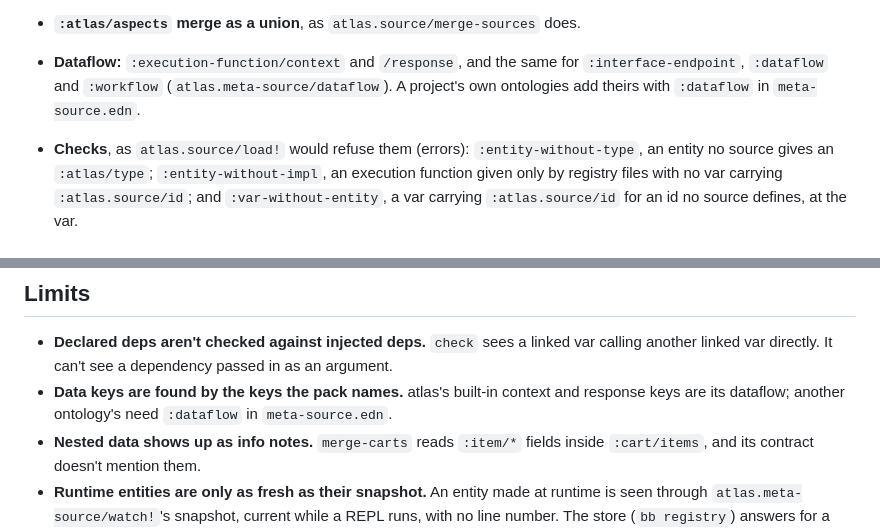
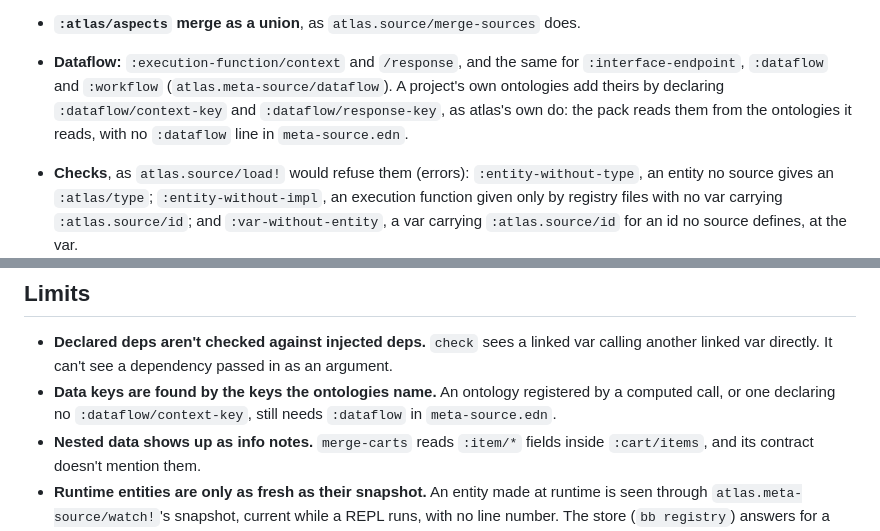
Before and after one commit to semantic-namespace/atlas, a Markdown page: docs/source.md, 2 parts joined by grey strips. Drawn GitHub-style.

Commit message:
docs: a project's ontologies give the atlas pack their dataflow

```diff
--- a/docs/source.md
+++ b/docs/source.md
@@ -154,8 +154,10 @@ commit `bb.edn` pins: `bb source check --root <project>`.
 - **`:atlas/aspects` merge as a union**, as `atlas.source/merge-sources` does.
 - **Dataflow:** `:execution-function/context` and `/response`, and the same
   for `:interface-endpoint`, `:dataflow` and `:workflow`
-  (`atlas.meta-source/dataflow`). A project's own ontologies add theirs with
-  `:dataflow` in `meta-source.edn`.
+  (`atlas.meta-source/dataflow`). A project's own ontologies add theirs by
+  declaring `:dataflow/context-key` and `:dataflow/response-key`, as
+  atlas's own do: the pack reads them from the ontologies it reads, with no
+  `:dataflow` line in `meta-source.edn`.
 - **Checks**, as `atlas.source/load!` would refuse them (errors):
   `:entity-without-type`, an entity no source gives an `:atlas/type`;
   `:entity-without-impl`, an execution function given only by registry files
@@ -197,9 +199,9 @@ generated entities. `:atlas/source` links the record back to the input.
 - **Declared deps aren't checked against injected deps.** `check` sees a
   linked var calling another linked var directly. It can't see a dependency
   passed in as an argument.
-- **Data keys are found by the keys the pack names.** atlas's built-in
-  context and response keys are its dataflow; another ontology's need
-  `:dataflow` in `meta-source.edn`.
+- **Data keys are found by the keys the ontologies name.** An ontology
+  registered by a computed call, or one declaring no `:dataflow/context-key`,
+  still needs `:dataflow` in `meta-source.edn`.
 - **Nested data shows up as info notes.** `merge-carts` reads `:item/*` fields
   inside `:cart/items`, and its contract doesn't mention them.
 - **Runtime entities are only as fresh as their snapshot.** An entity made
```
